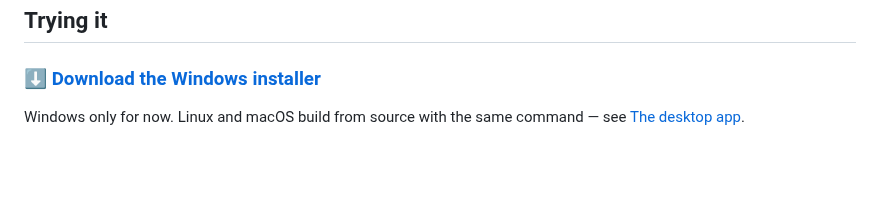
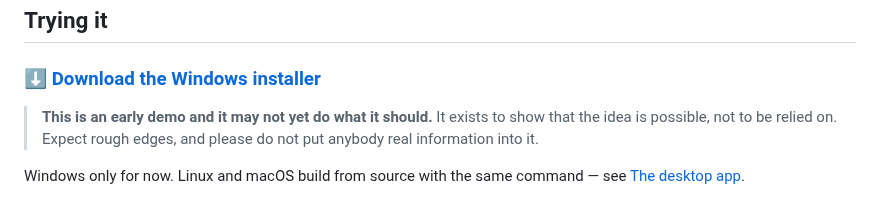
Before and after one commit to topeuph-ai/hearth, a Markdown page: README.md, the part around the change. Rendered like a GitHub page; blank space fills up the shorter version.

Commit message:
Say it is a demo, next to the thing they are about to download
Somebody who stumbles on the repo and clicks the link should be told what
they are getting before they get it, not two sections later. It is a
demo, it may not do what it should, and nobody should put a real person's
information into it.

Co-Authored-By: Claude Opus 5 <noreply@anthropic.com>

```diff
--- a/README.md
+++ b/README.md
@@ -22,6 +22,10 @@ anything below sounds more finished than it is.
 ## Trying it
 
 ### ⬇️ [Download the Windows installer](https://github.com/topeuph-ai/hearth/releases/latest)
+
+> **This is an early demo and it may not yet do what it should.** It exists to
+> show that the idea is possible, not to be relied on. Expect rough edges, and
+> please do not put anybody real information into it.
 
 Windows only for now. Linux and macOS build from source with the same command —
 see [The desktop app](#the-desktop-app).
```
